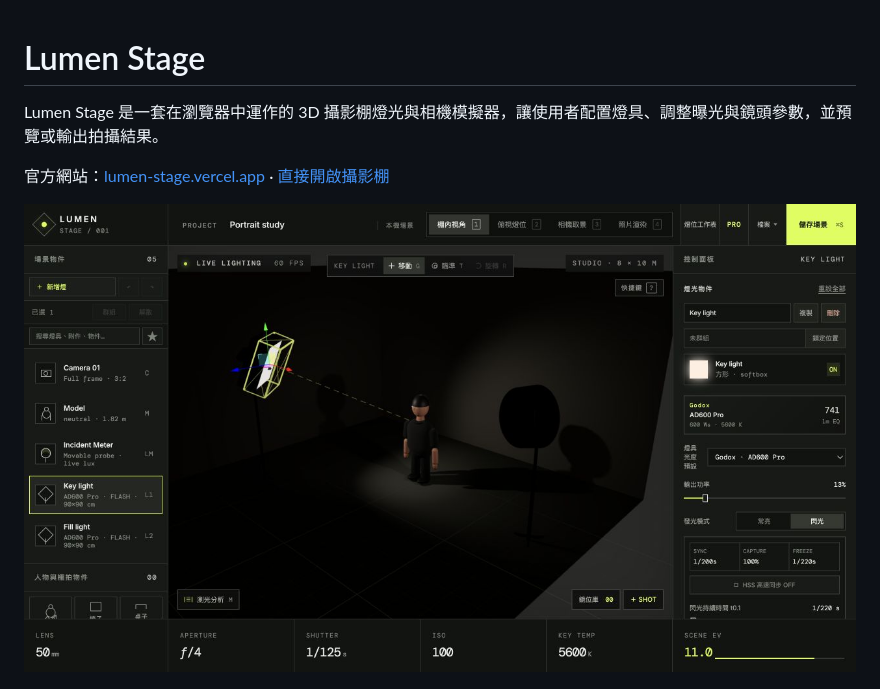
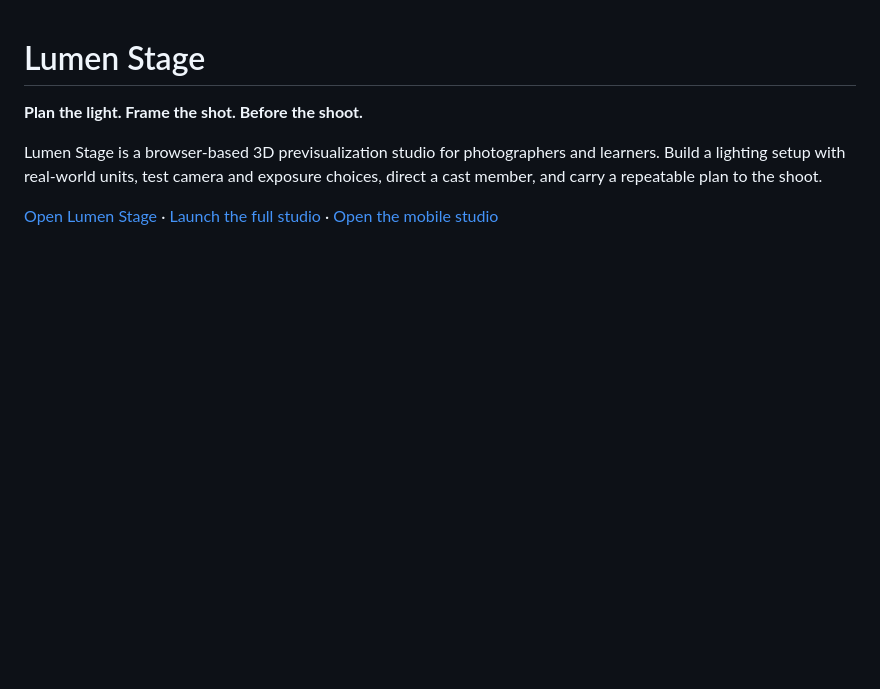
Before and after one commit to clark970417-eng/lumen-stage, a Markdown page: README.md, the part around one of its changes. Drawn GitHub-style; blank space fills up the shorter version.

```diff
--- a/README.md
+++ b/README.md
@@ -1,8 +1,8 @@
 # Lumen Stage
 
-Lumen Stage 是一套在瀏覽器中運作的 3D 攝影棚燈光與相機模擬器，讓使用者配置燈具、調整曝光與鏡頭參數，並預覽或輸出拍攝結果。
+**Plan the light. Frame the shot. Before the shoot.**
 
-官方網站：[lumen-stage.vercel.app](https://lumen-stage.vercel.app) · [直接開啟攝影棚](https://lumen-stage.vercel.app/studio)
+Lumen Stage is a browser-based 3D previsualization studio for photographers and learners. Build a lighting setup with real-world units, test camera and exposure choices, direct a cast member, and carry a repeatable plan to the shoot.
 
-![Lumen Stage 攝影棚介面](assets/lumen-stage-preview.png)
+[Open Lumen Stage](https://lumen-stage.vercel.app) · [Launch the full studio](https://lumen-stage.vercel.app/studio?ui=full) · [Open the mobile studio](https://lumen-stage.vercel.app/studio?ui=mobile)
 
```
Also changed, not shown: other parts of README.md (+89 -74 lines).
